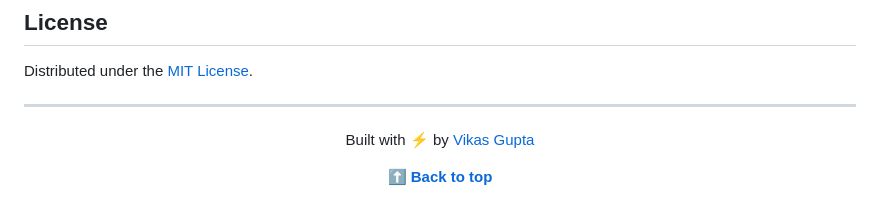
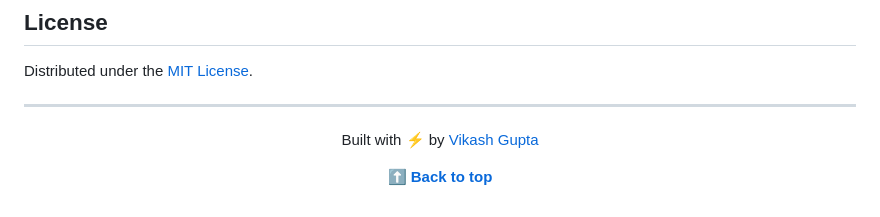
Before and after one commit to VikashITB/pulseops-multi-agent-ai, a Markdown page: README.md, the part around the change. Rendered like a GitHub page.

```diff
--- a/README.md
+++ b/README.md
@@ -551,7 +551,7 @@ Distributed under the [MIT License](LICENSE).
 
 <div align="center">
 
-Built with ⚡ by [Vikas Gupta](https://github.com/VikashITB)
+Built with ⚡ by [Vikash Gupta](https://github.com/VikashITB)
 
 **[⬆ Back to top](#-pulseops)**
 
```
